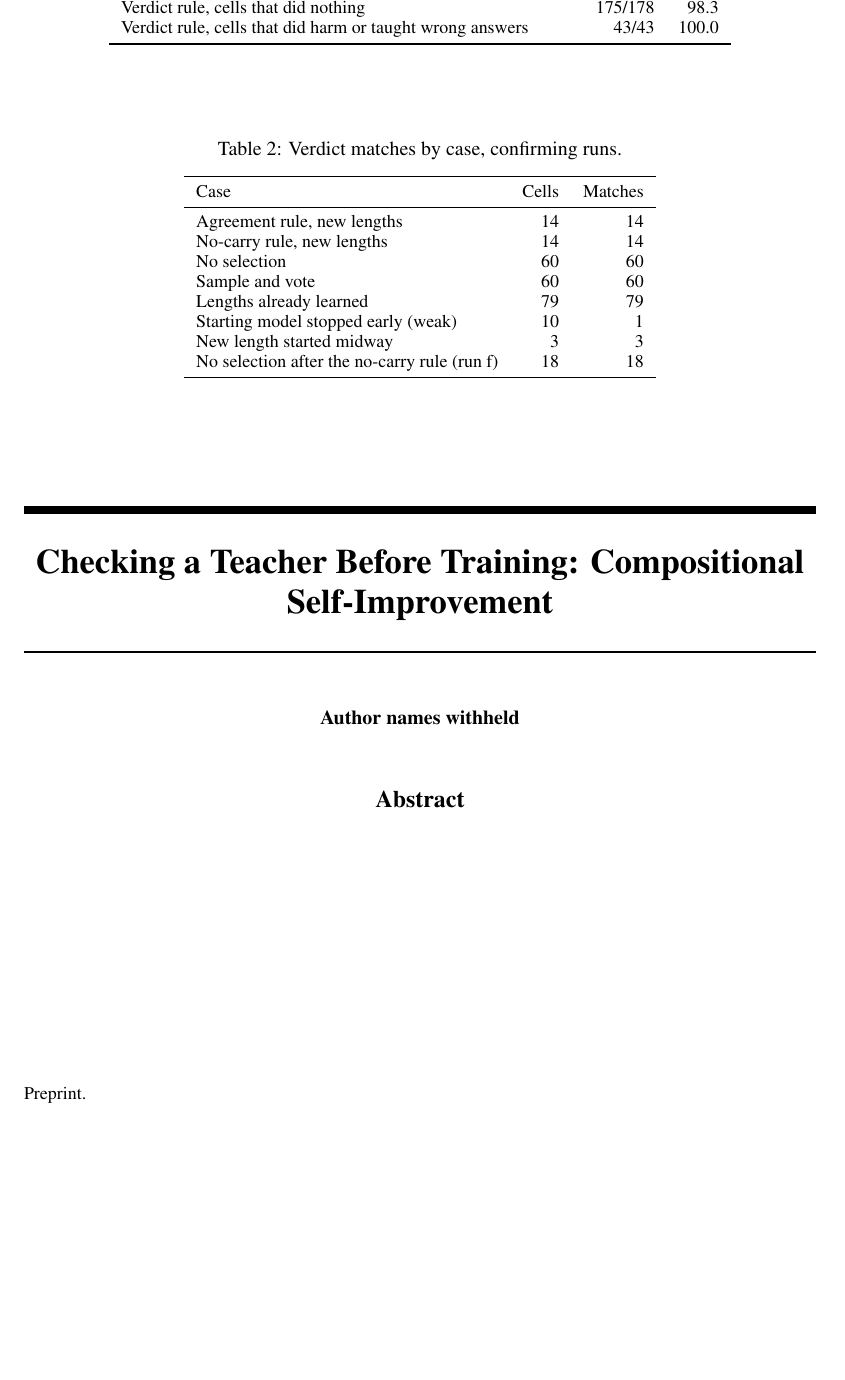
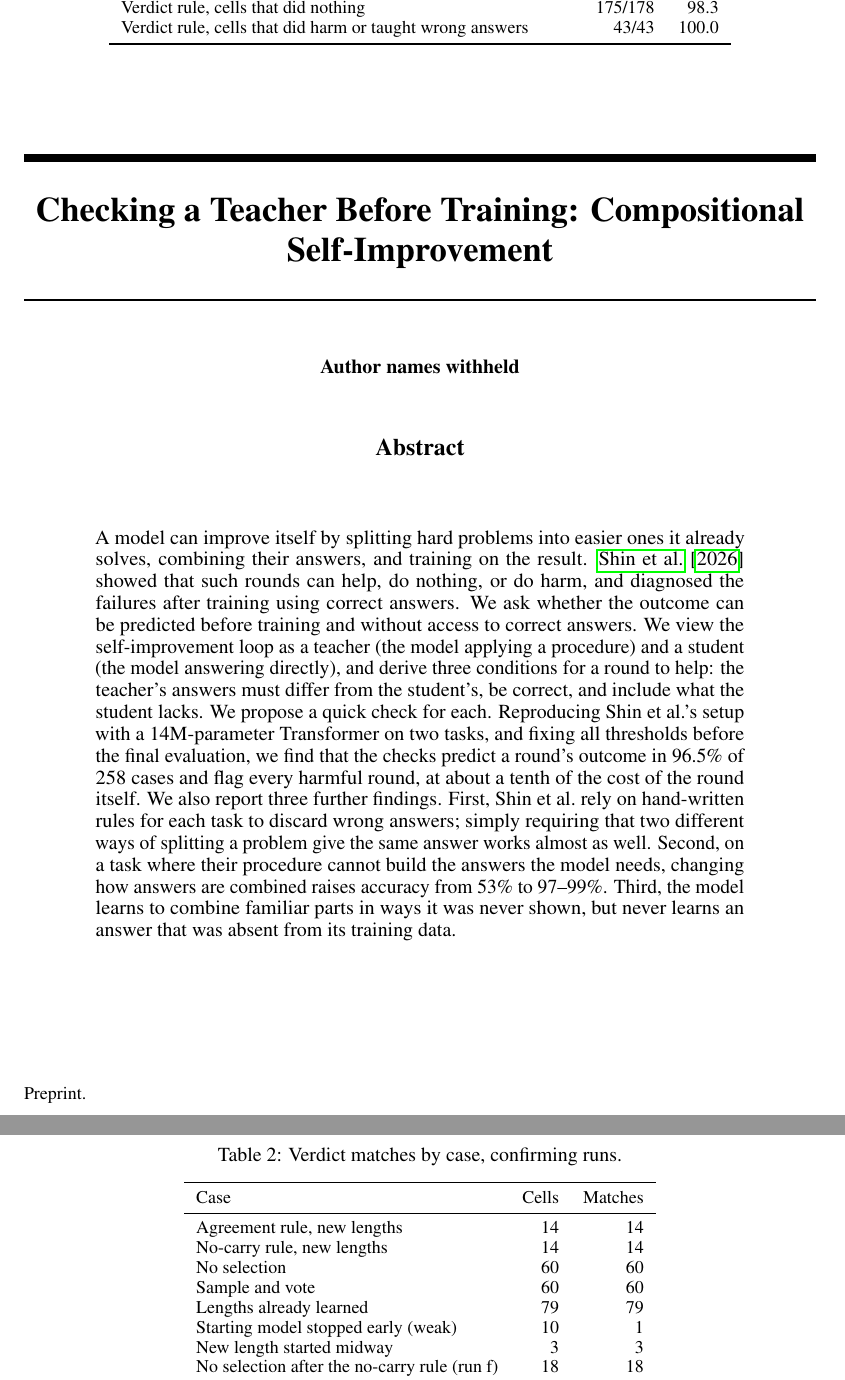
Before and after one commit to njgroene/gainpred, a LaTeX paper (paper/main.tex): part of page 1 of 6 before the commit and two parts of pages 1 and 2 of 6 after it, the two joined at a grey line, cut so that both start at the same text, the shorter picture padded with empty space. Compiled offline with pdfLaTeX.

Commit message:
Paper: abstract (owner's text)
Co-Authored-By: Claude Opus 5.5 <noreply@anthropic.com>

```diff
--- a/paper/main.tex
+++ b/paper/main.tex
@@ -29,6 +29,7 @@
 \maketitle
 
 \begin{abstract}
+A model can improve itself by splitting hard problems into easier ones it already solves, combining their answers, and training on the result. \citet{shin2026compositional} showed that such rounds can help, do nothing, or do harm, and diagnosed the failures after training using correct answers. We ask whether the outcome can be predicted before training and without access to correct answers. We view the self-improvement loop as a teacher (the model applying a procedure) and a student (the model answering directly), and derive three conditions for a round to help: the teacher's answers must differ from the student's, be correct, and include what the student lacks. We propose a quick check for each. Reproducing Shin et al.'s setup with a 14M-parameter Transformer on two tasks, and fixing all thresholds before the final evaluation, we find that the checks predict a round's outcome in 96.5\% of 258 cases and flag every harmful round, at about a tenth of the cost of the round itself. We also report three further findings. First, Shin et al.\ rely on hand-written rules for each task to discard wrong answers; simply requiring that two different ways of splitting a problem give the same answer works almost as well. Second, on a task where their procedure cannot build the answers the model needs, changing how answers are combined raises accuracy from 53\% to 97--99\%. Third, the model learns to combine familiar parts in ways it was never shown, but never learns an answer that was absent from its training data.
 \end{abstract}
 
 \input{sections/1-introduction}
```
Also changed, not shown: paper/main.tex (2 more changed lines).
